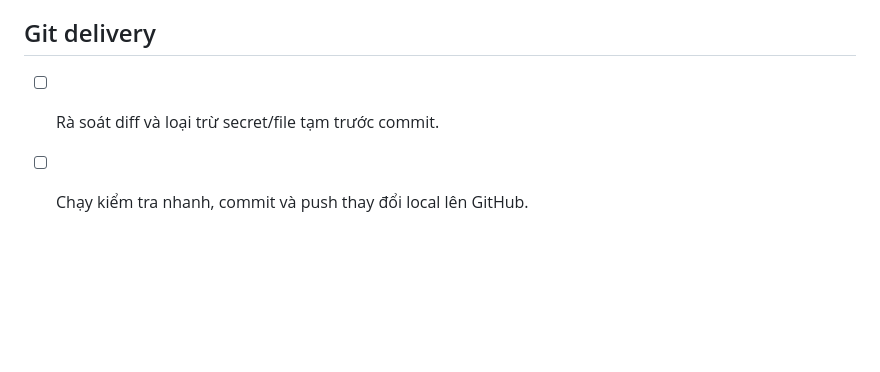
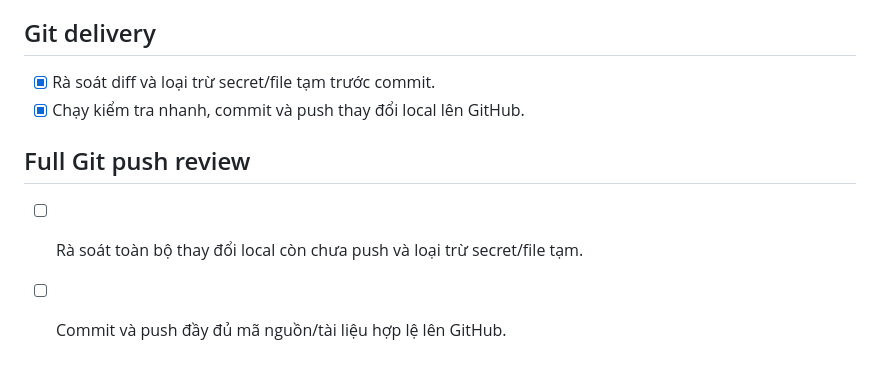
Before and after one commit to Wendy84205/taphoa-pos, a Markdown page: todo.md, the part around the change. Drawn GitHub-style; blank space fills up the shorter version.

Commit message:
chore: track local testing and delivery tasks

```diff
--- a/todo.md
+++ b/todo.md
@@ -310,5 +310,10 @@ Phiên bản Web sẽ dùng lớp vỏ này; native vẫn giữ bottom tabs và
 
 ## Git delivery
 
-- [ ] Rà soát diff và loại trừ secret/file tạm trước commit.
-- [ ] Chạy kiểm tra nhanh, commit và push thay đổi local lên GitHub.
+- [x] Rà soát diff và loại trừ secret/file tạm trước commit.
+- [x] Chạy kiểm tra nhanh, commit và push thay đổi local lên GitHub.
+
+## Full Git push review
+
+- [ ] Rà soát toàn bộ thay đổi local còn chưa push và loại trừ secret/file tạm.
+- [ ] Commit và push đầy đủ mã nguồn/tài liệu hợp lệ lên GitHub.
```
